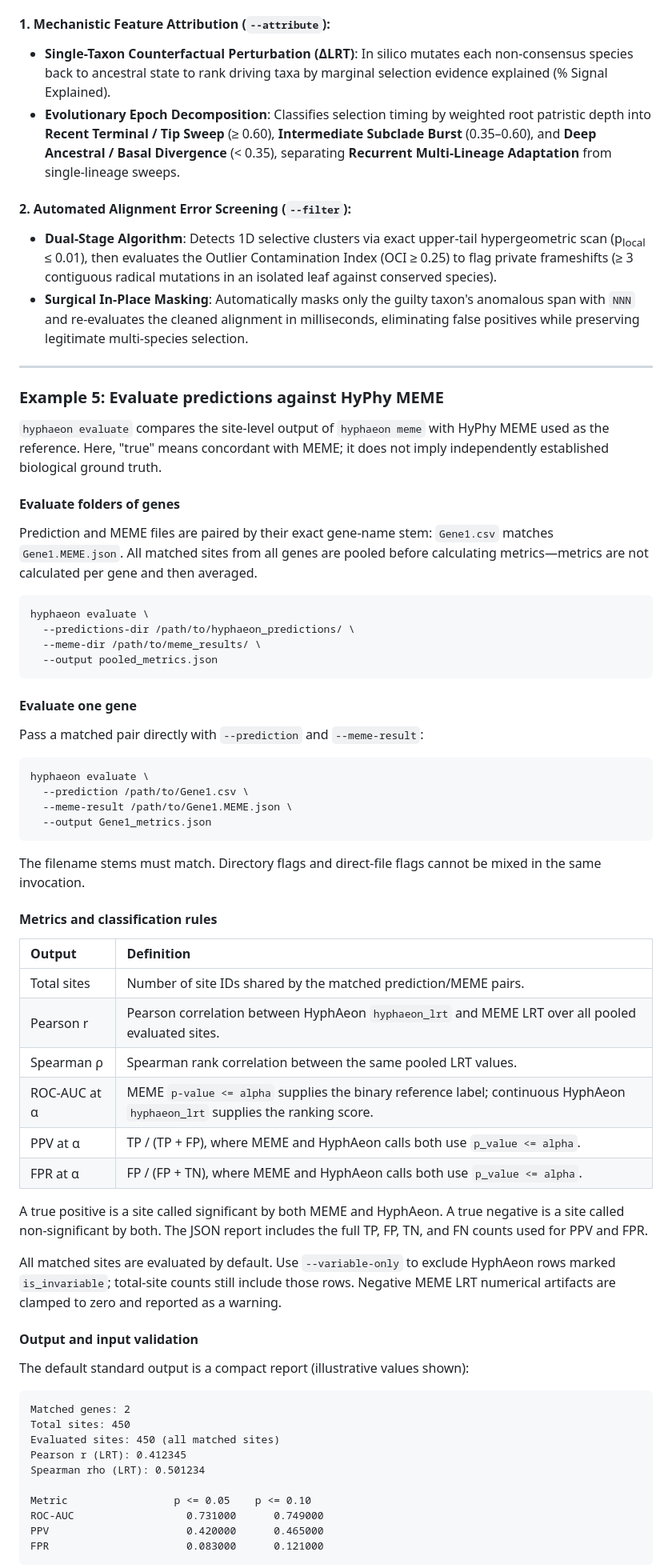
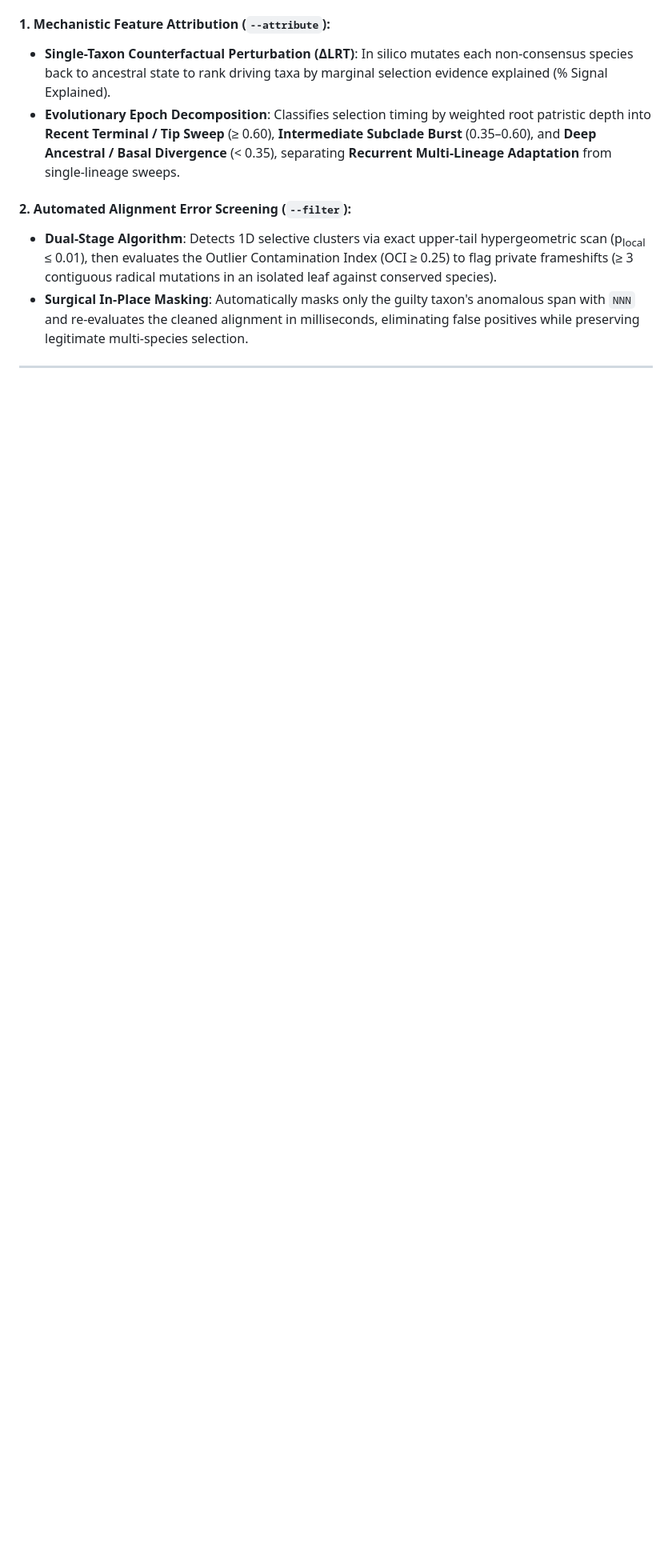
Before and after one commit to d-callan/HyphAeon, a Markdown page: README.md, the part around one of its changes. Shown at 80% size. Drawn GitHub-style; blank space fills up the shorter version.

Commit message:
remove evaluate from README (key capabilities, CLI table, Example 5 section)
evaluate is now gated behind _IS_DEV like busted; remove all public-facing
references and renumber remaining items

````diff
--- a/README.md
+++ b/README.md
@@ -179,74 +176,3 @@ hyphaeon meme -a examples/Smc6.fasta -t examples/Smc6.nwk --filter --filter-out-
 
 ---
 
-### Example 5: Evaluate predictions against HyPhy MEME
-
-`hyphaeon evaluate` compares the site-level output of `hyphaeon meme` with
-HyPhy MEME used as the reference. Here, "true" means concordant with MEME; it
-does not imply independently established biological ground truth.
-
-#### Evaluate folders of genes
-
-Prediction and MEME files are paired by their exact gene-name stem:
-`Gene1.csv` matches `Gene1.MEME.json`. All matched sites from all genes are
-pooled before calculating metrics—metrics are not calculated per gene and then
-averaged.
-
-```bash
-hyphaeon evaluate \
-  --predictions-dir /path/to/hyphaeon_predictions/ \
-  --meme-dir /path/to/meme_results/ \
-  --output pooled_metrics.json
-```
-
-#### Evaluate one gene
-
-Pass a matched pair directly with `--prediction` and `--meme-result`:
-
-```bash
-hyphaeon evaluate \
-  --prediction /path/to/Gene1.csv \
-  --meme-result /path/to/Gene1.MEME.json \
-  --output Gene1_metrics.json
-```
-
-The filename stems must match. Directory flags and direct-file flags cannot be
-mixed in the same invocation.
-
-#### Metrics and classification rules
-
-| Output | Definition |
-| :--- | :--- |
-| Total sites | Number of site IDs shared by the matched prediction/MEME pairs. |
-| Pearson r | Pearson correlation between HyphAeon `hyphaeon_lrt` and MEME LRT over all pooled evaluated sites. |
-| Spearman ρ | Spearman rank correlation between the same pooled LRT values. |
-| ROC-AUC at α | MEME `p-value <= alpha` supplies the binary reference label; continuous HyphAeon `hyphaeon_lrt` supplies the ranking score. |
-| PPV at α | TP / (TP + FP), where MEME and HyphAeon calls both use `p_value <= alpha`. |
-| FPR at α | FP / (FP + TN), where MEME and HyphAeon calls both use `p_value <= alpha`. |
-
-A true positive is a site called significant by both MEME and HyphAeon. A true
-negative is a site called non-significant by both. The JSON report includes the
-full TP, FP, TN, and FN counts used for PPV and FPR.
-
-All matched sites are evaluated by default. Use `--variable-only` to exclude
-HyphAeon rows marked `is_invariable`; total-site counts still include those
-rows. Negative MEME LRT numerical artifacts are clamped to zero and reported
-as a warning.
-
-#### Output and input validation
-
-The default standard output is a compact report (illustrative values shown):
-
-```text
-Matched genes: 2
-Total sites: 450
-Evaluated sites: 450 (all matched sites)
-Pearson r (LRT): 0.412345
-Spearman rho (LRT): 0.501234
-
-Metric                 p <= 0.05    p <= 0.10
-ROC-AUC                  0.731000      0.749000
-PPV                      0.420000      0.465000
-FPR                      0.083000      0.121000
-```
-
````
Also changed, not shown: other parts of README.md (+4 -22 lines).
